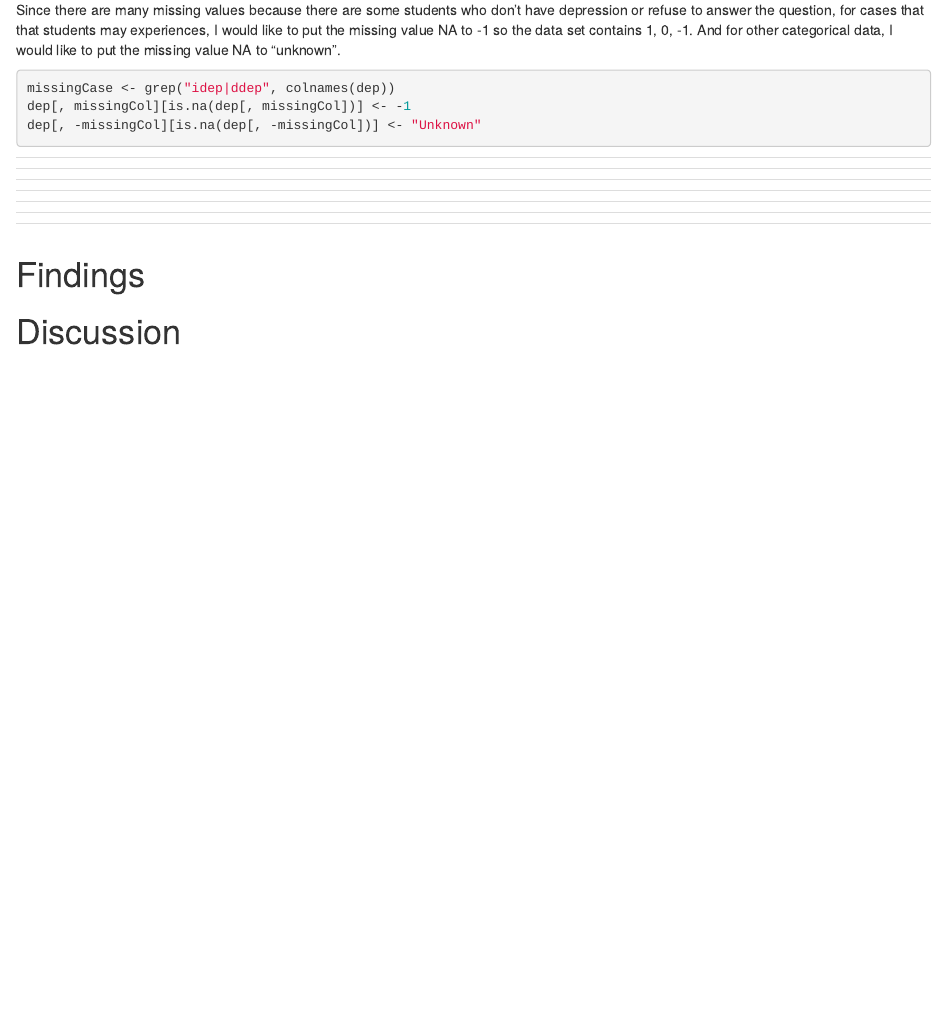
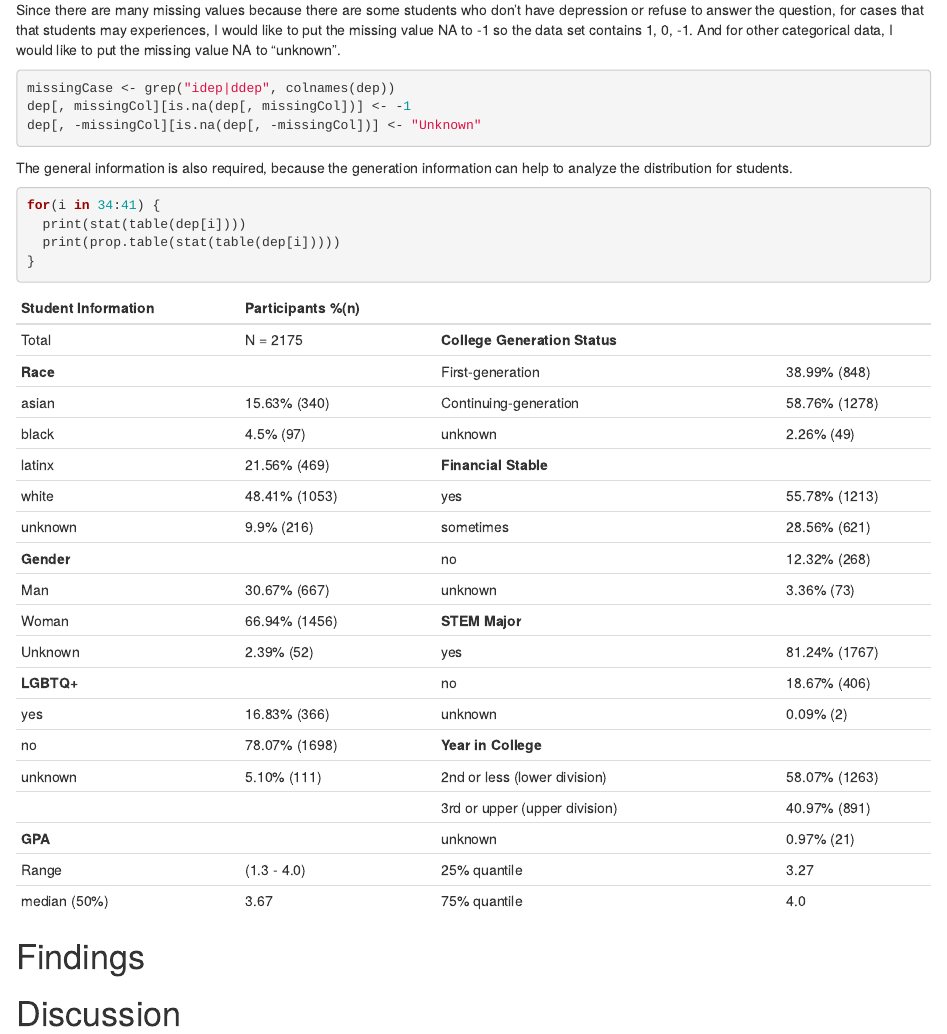
Before and after one commit to Mushaddict/HUDM4122_R_HW, an R Markdown document (Final Project/Final_Paper.Rmd): the page in a window 1100 px wide, from 850 px down. Rendered offline with R 4.5, knitr and Pandoc, with nearby package versions; the code chunks are not run, so their results and figures are left out.

Commit message:
Update Final_Paper.Rmd

````diff
--- a/Final Project/Final_Paper.Rmd
+++ b/Final Project/Final_Paper.Rmd
@@ -34,16 +34,37 @@ missingCase <- grep("idep|ddep", colnames(dep))
 dep[, missingCol][is.na(dep[, missingCol])] <- -1
 dep[, -missingCol][is.na(dep[, -missingCol])] <- "Unknown"
 ```
+The general information is also required, because the generation information can help to analyze the distribution for students.
+```{r}
+for(i in 34:41) {
+  print(stat(table(dep[i])))
+  print(prop.table(stat(table(dep[i]))))
+}
+```
 
-|      |      |      |      |
-| ---- | ---- | ---- | ---- |
-|      |      |      |      |
-|      |      |      |      |
-|      |      |      |      |
-|      |      |      |      |
-|      |      |      |      |
-|      |      |      |      |
-|      |      |      |      |
+| Student Information | Participants %(n) |                               |               |
+| ------------------- | ----------------- | ----------------------------- | ------------- |
+| Total               | N = 2175          | **College Generation Status** |               |
+| **Race**            |                   | First-generation              | 38.99% (848)  |
+| asian               | 15.63% (340)      | Continuing-generation         | 58.76% (1278) |
+| black               | 4.5% (97)         | unknown                       | 2.26% (49)    |
+| latinx              | 21.56% (469)      | **Financial Stable**          |               |
+| white               | 48.41% (1053)     | yes                           | 55.78% (1213) |
+| unknown             | 9.9% (216)        | sometimes                     | 28.56% (621)  |
+| **Gender**          |                   | no                            | 12.32% (268)  |
+| Man                 | 30.67% (667)      | unknown                       | 3.36% (73)    |
+| Woman               | 66.94% (1456)     | **STEM Major**                |               |
+| Unknown             | 2.39% (52)        | yes                           | 81.24% (1767) |
+| **LGBTQ+**          |                   | no                            | 18.67% (406)  |
+| yes                 | 16.83% (366)      | unknown                       | 0.09% (2)     |
+| no                  | 78.07% (1698)     | **Year in College**           |               |
+| unknown             | 5.10% (111)       | 2nd or less (lower division)  | 58.07% (1263) |
+|                     |                   | 3rd or upper (upper division) | 40.97% (891)  |
+| **GPA**             |                   | unknown                       | 0.97% (21)    |
+| Range               | (1.3 - 4.0)       | 25% quantile                  | 3.27          |
+| median (50%)        | 3.67              | 75% quantile                  | 4.0           |
+
+
 
 
 
````
